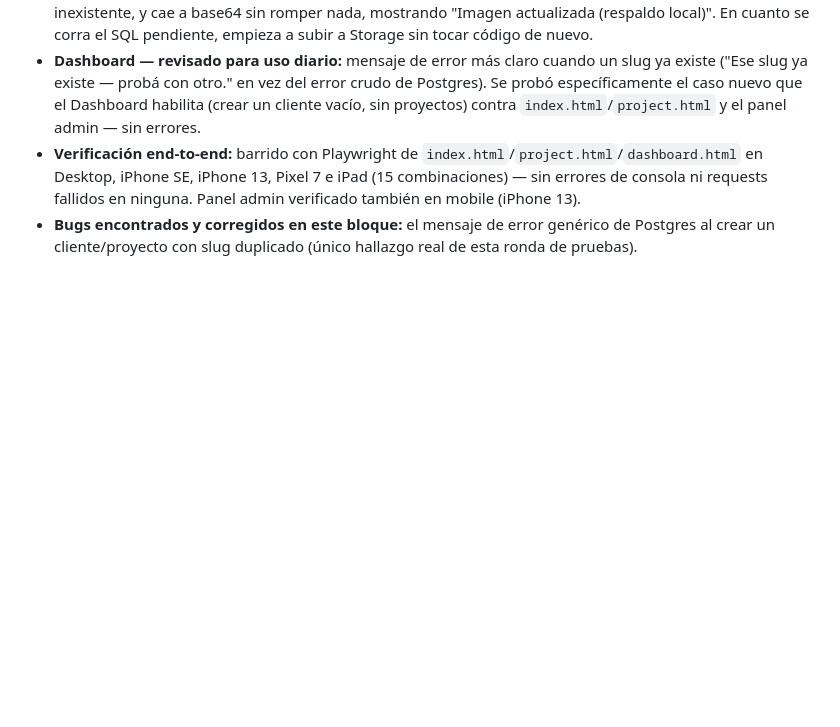
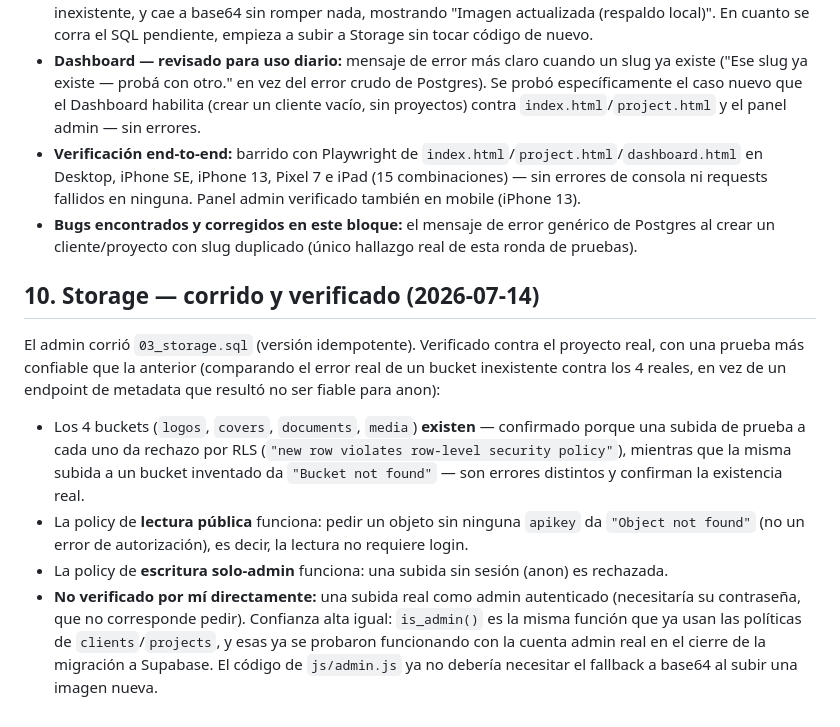
Before and after one commit to REELSUPRA/portal, a Markdown page: DOCUMENTACION/PLAN_REELSUPRA_OS.md, the part around the change. Drawn GitHub-style; blank space fills up the shorter version.

```diff
--- a/DOCUMENTACION/PLAN_REELSUPRA_OS.md
+++ b/DOCUMENTACION/PLAN_REELSUPRA_OS.md
@@ -257,3 +257,29 @@ riesgo de pérdida de datos.
 - **Bugs encontrados y corregidos en este bloque:** el mensaje de
   error genérico de Postgres al crear un cliente/proyecto con slug
   duplicado (único hallazgo real de esta ronda de pruebas).
+
+## 10. Storage — corrido y verificado (2026-07-14)
+
+El admin corrió `03_storage.sql` (versión idempotente). Verificado
+contra el proyecto real, con una prueba más confiable que la anterior
+(comparando el error real de un bucket inexistente contra los 4
+reales, en vez de un endpoint de metadata que resultó no ser fiable
+para anon):
+
+- Los 4 buckets (`logos`, `covers`, `documents`, `media`) **existen**
+  — confirmado porque una subida de prueba a cada uno da rechazo por
+  RLS (`"new row violates row-level security policy"`), mientras que
+  la misma subida a un bucket inventado da `"Bucket not found"` —
+  son errores distintos y confirman la existencia real.
+- La policy de **lectura pública** funciona: pedir un objeto sin
+  ninguna `apikey` da `"Object not found"` (no un error de
+  autorización), es decir, la lectura no requiere login.
+- La policy de **escritura solo-admin** funciona: una subida sin
+  sesión (anon) es rechazada.
+- **No verificado por mí directamente:** una subida real como admin
+  autenticado (necesitaría su contraseña, que no corresponde pedir).
+  Confianza alta igual: `is_admin()` es la misma función que ya usan
+  las políticas de `clients`/`projects`, y esas ya se probaron
+  funcionando con la cuenta admin real en el cierre de la migración a
+  Supabase. El código de `js/admin.js` ya no debería necesitar el
+  fallback a base64 al subir una imagen nueva.
```
Also changed, not shown: DOCUMENTACION/CHANGELOG.md (+12 -0 lines), DOCUMENTACION/VERSIONES.md (+12 -11 lines).
